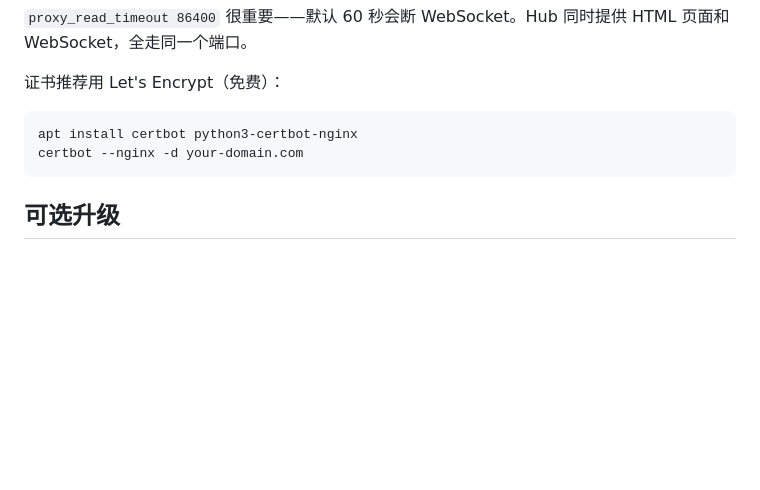
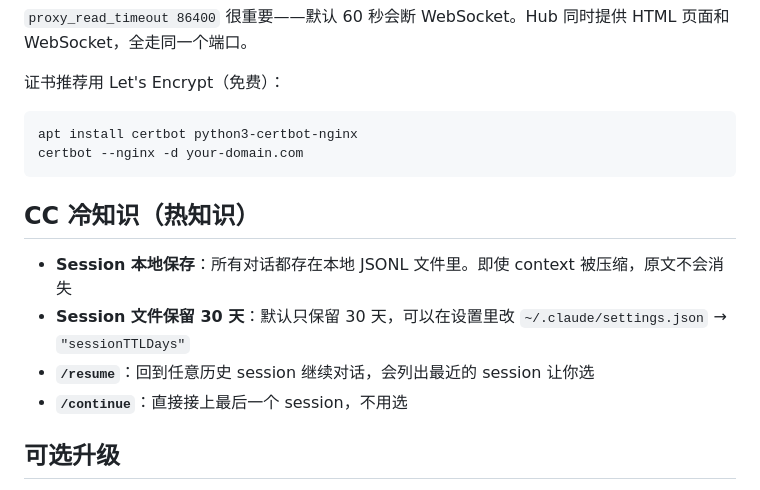
Before and after one commit to Shitsuten/cc-self-hosting-guide, a Markdown page: README.md, the part around the change. GitHub-like rendering; blank space fills up the shorter version.

Commit message:
add CC tips section to README
Co-Authored-By: Claude Opus 4.6 <noreply@anthropic.com>

````diff
--- a/README.md
+++ b/README.md
@@ -133,6 +133,13 @@ apt install certbot python3-certbot-nginx
 certbot --nginx -d your-domain.com
 ```
 
+## CC 冷知识（热知识）
+
+- **Session 本地保存**：所有对话都存在本地 JSONL 文件里。即使 context 被压缩，原文不会消失
+- **Session 文件保留 30 天**：默认只保留 30 天，可以在设置里改 `~/.claude/settings.json` → `"sessionTTLDays"`
+- **`/resume`**：回到任意历史 session 继续对话，会列出最近的 session 让你选
+- **`/continue`**：直接接上最后一个 session，不用选
+
 ## 可选升级
 
 - **终端视图**：参考代码用 `tmux capture-pane` 轮询文本，延迟高且没有颜色。可以换成 xterm.js + node-pty 或 SwiftTerm 做真实终端流，通过 WebSocket 双向传输 PTY 数据
````
